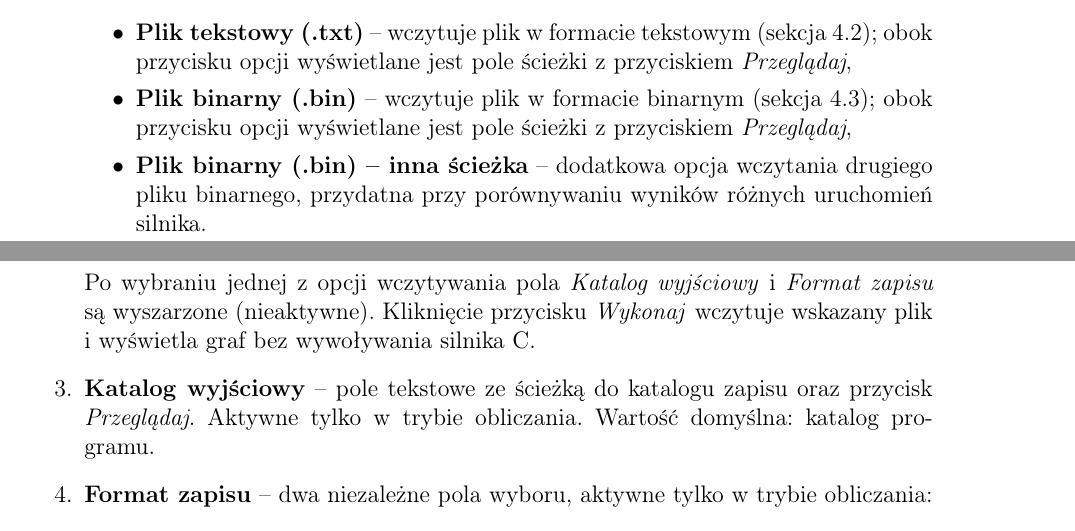
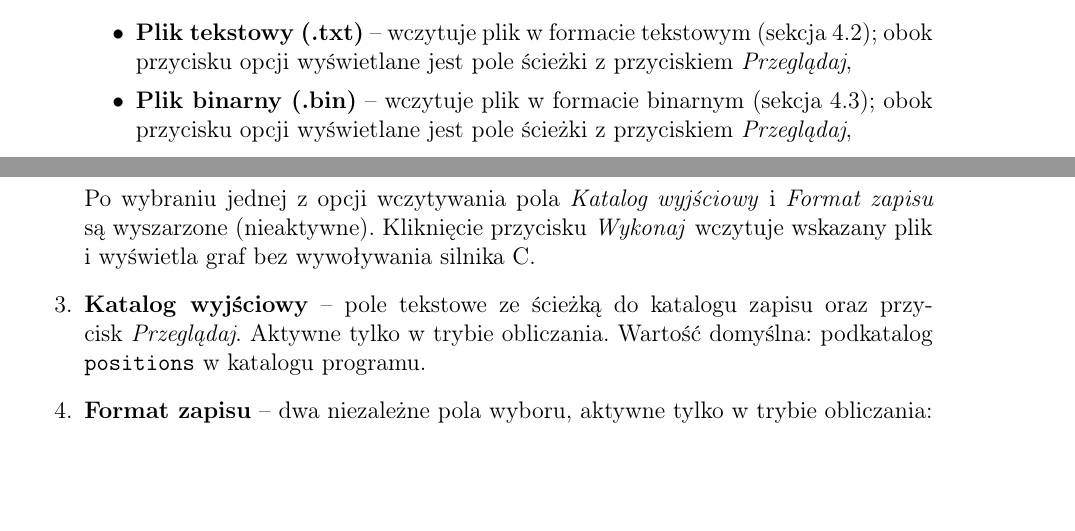
Before and after one commit to Hirotonomi/planar-graph-visualization-graphics, a LaTeX document (doc/dokumentacja_funkcjonalna_java.tex): two parts of pages 3 and 4 of 9, joined at a grey line, cut so that both start at the same text, the shorter picture padded with empty space. Compiled offline with pdfLaTeX.

Commit message:
wyrzuciłem pozostałości pomysłu porównywarki (z sesji niedzielnego brainstormu z matim)

```diff
--- a/doc/dokumentacja_funkcjonalna_java.tex
+++ b/doc/dokumentacja_funkcjonalna_java.tex
@@ -113,11 +113,10 @@ Zakładka służy do skonfigurowania danych wejściowych, wyboru sposobu wyznacz
     \begin{itemize}
         \item \textbf{Plik tekstowy (.txt)} -- wczytuje plik w~formacie tekstowym (sekcja~\ref{sec:fmt-txt}); obok przycisku opcji wyświetlane jest pole ścieżki z~przyciskiem \textit{Przeglądaj},
         \item \textbf{Plik binarny (.bin)} -- wczytuje plik w~formacie binarnym (sekcja~\ref{sec:fmt-bin}); obok przycisku opcji wyświetlane jest pole ścieżki z~przyciskiem \textit{Przeglądaj},
-        \item \textbf{Plik binarny (.bin) -- inna ścieżka} -- dodatkowa opcja wczytania drugiego pliku binarnego, przydatna przy porównywaniu wyników różnych uruchomień silnika.
     \end{itemize}
     Po wybraniu jednej z~opcji wczytywania pola \textit{Katalog wyjściowy} i~\textit{Format zapisu} są wyszarzone (nieaktywne). Kliknięcie przycisku \textit{Wykonaj} wczytuje wskazany plik i~wyświetla graf bez wywoływania silnika C.
 
-    \item \textbf{Katalog wyjściowy} -- pole tekstowe ze ścieżką do katalogu zapisu oraz przycisk \textit{Przeglądaj}. Aktywne tylko w~trybie obliczania. Wartość domyślna: katalog programu.
+    \item \textbf{Katalog wyjściowy} -- pole tekstowe ze ścieżką do katalogu zapisu oraz przycisk \textit{Przeglądaj}. Aktywne tylko w~trybie obliczania. Wartość domyślna: podkatalog \texttt{positions} w~katalogu programu.
 
     \item \textbf{Format zapisu} -- dwa niezależne pola wyboru, aktywne tylko w~trybie obliczania:
     \begin{itemize}
```
